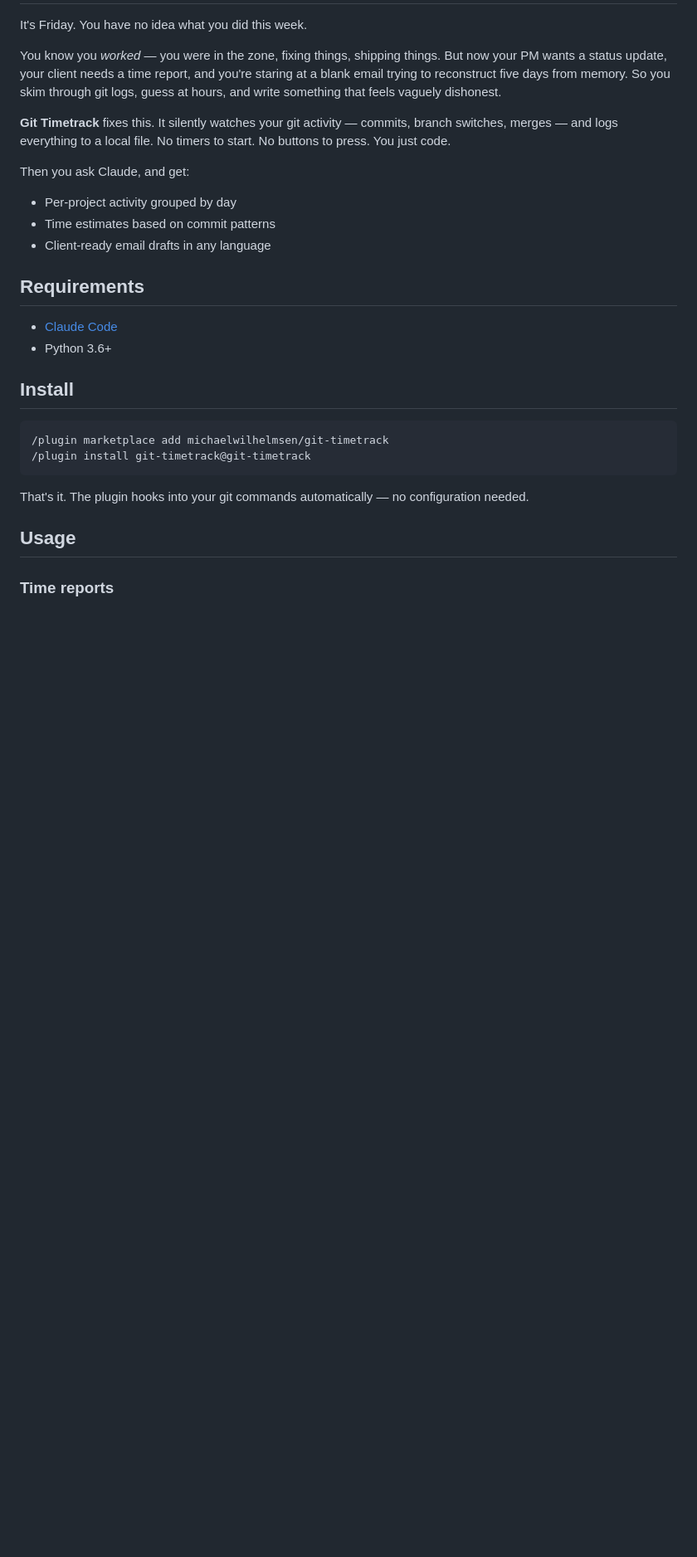
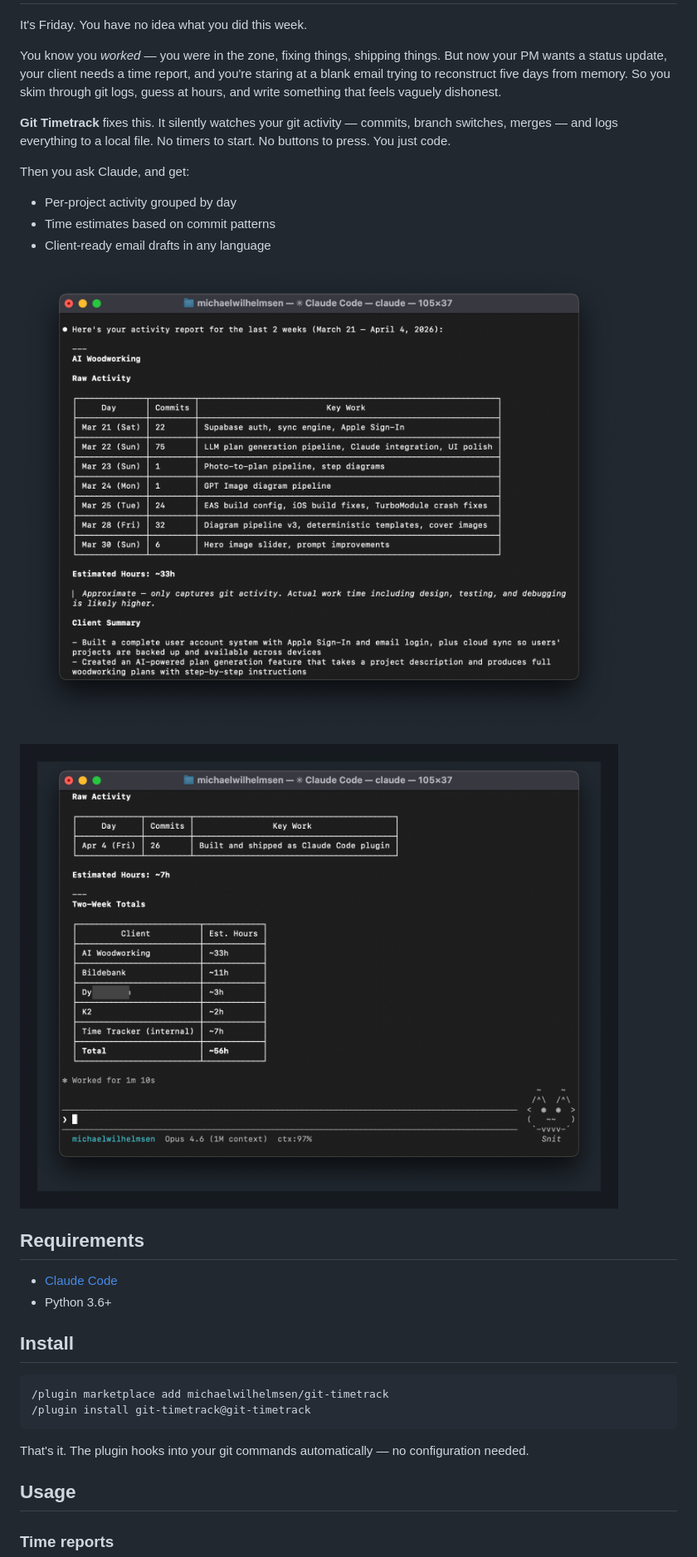
Before and after one commit to michaelwilhelmsen/git-timetrack, a Markdown page: README.md, the part around the change. Shown at 83% size. GitHub-like rendering; pictures changed too: docs/screenshots/timelog-activity.png (added), docs/screenshots/timelog-totals.png (added); blank space fills up the shorter version.

Commit message:
Add screenshots showing timelog output
Co-Authored-By: Claude Opus 4.6 (1M context) <noreply@anthropic.com>

```diff
--- a/README.md
+++ b/README.md
@@ -11,6 +11,10 @@ Then you ask Claude, and get:
 - Per-project activity grouped by day
 - Time estimates based on commit patterns
 - Client-ready email drafts in any language
+
+![Activity report per client](docs/screenshots/timelog-activity.png)
+
+![Two-week totals across all clients](docs/screenshots/timelog-totals.png)
 
 ## Requirements
 
```
